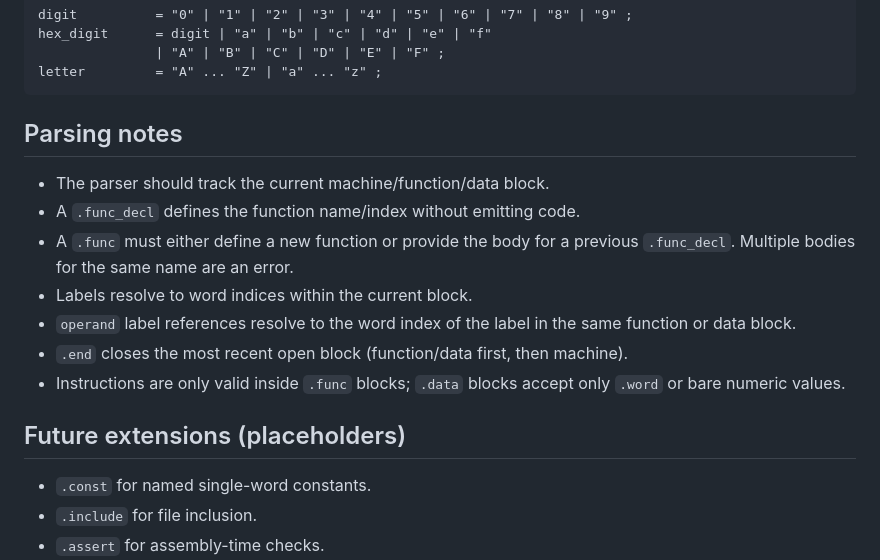
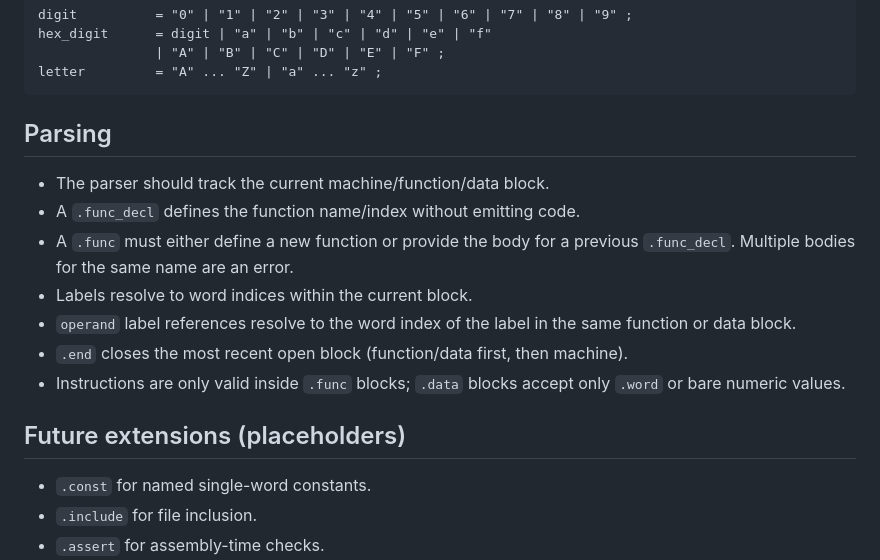
Before and after one commit to moore/FluxPilot, a Markdown page: crates/light_machine/language.md, the part around one of its changes. GitHub-like rendering.

Commit message:
fix md lints

```diff
--- a/crates/light_machine/language.md
+++ b/crates/light_machine/language.md
@@ -180,7 +201,8 @@ Whitespace and comments can appear between any tokens.
                    | "A" | "B" | "C" | "D" | "E" | "F" ;
     letter         = "A" ... "Z" | "a" ... "z" ;
 
-## Parsing notes
+## Parsing
+
 - The parser should track the current machine/function/data block.
 - A `.func_decl` defines the function name/index without emitting code.
 - A `.func` must either define a new function or provide the body for a previous
@@ -193,6 +215,7 @@ Whitespace and comments can appear between any tokens.
   `.word` or bare numeric values.
 
 ## Future extensions (placeholders)
+
 - `.const` for named single-word constants.
 - `.include` for file inclusion.
 - `.assert` for assembly-time checks.
```
Also changed, not shown: other parts of crates/light_machine/language.md (+21 -0 lines).
